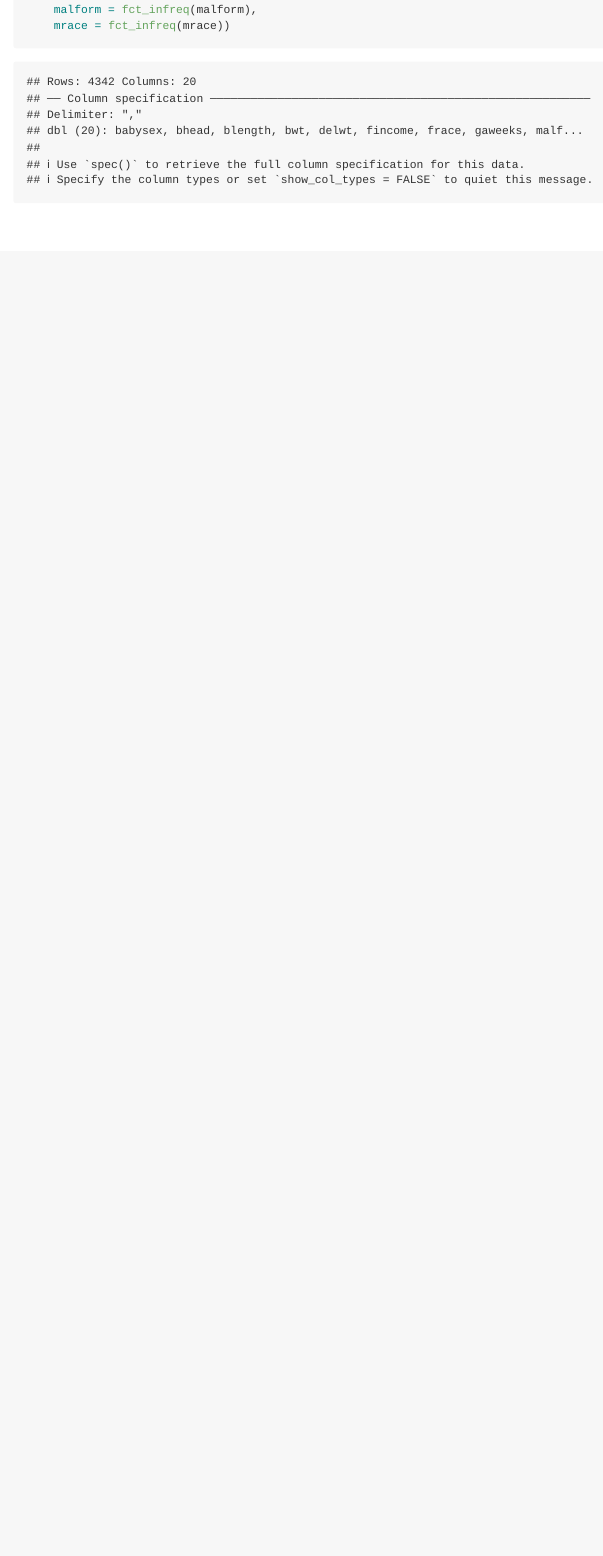
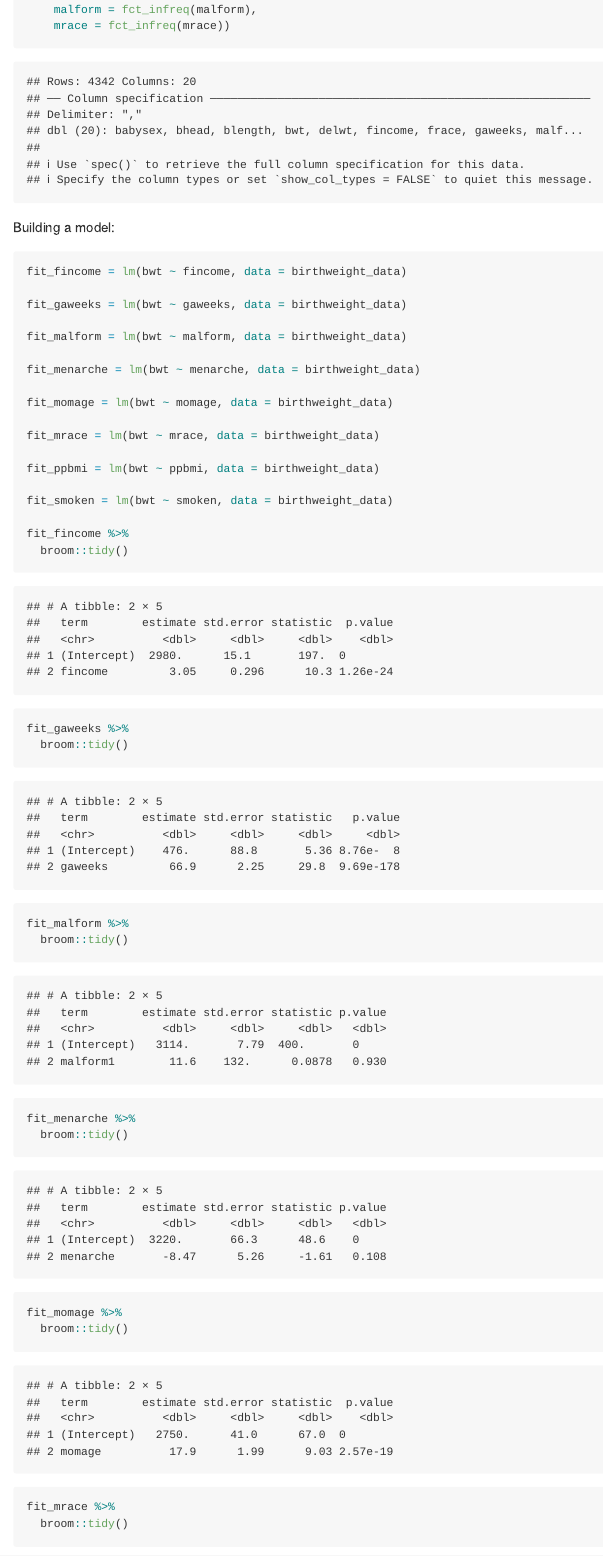
Before and after one commit to sophiam26/p8105_hw6_sm4594, an R Markdown document (p8105_hw6_sm4594.Rmd): the page in a window 1100 px wide, from 820 px down. Rendered offline with R 4.5, knitr and Pandoc, with nearby package versions; column names are cleaned by a stand-in for the janitor package.

Commit message:
univariate models to assess significance

````diff
--- a/p8105_hw6_sm4594.Rmd
+++ b/p8105_hw6_sm4594.Rmd
@@ -27,4 +27,41 @@ birthweight_data = read_csv(file = "./data/birthweight.csv") %>%
     frace = fct_infreq(frace),
     malform = fct_infreq(malform),
     mrace = fct_infreq(mrace))
+```
 
+Building a model:
+
+```{r}
+fit_fincome = lm(bwt ~ fincome, data = birthweight_data)
+
+fit_gaweeks = lm(bwt ~ gaweeks, data = birthweight_data)
+
+fit_malform = lm(bwt ~ malform, data = birthweight_data)
+
+fit_menarche = lm(bwt ~ menarche, data = birthweight_data)
+
+fit_momage = lm(bwt ~ momage, data = birthweight_data)
+
+fit_mrace = lm(bwt ~ mrace, data = birthweight_data)
+
+fit_ppbmi = lm(bwt ~ ppbmi, data = birthweight_data)
+
+fit_smoken = lm(bwt ~ smoken, data = birthweight_data)
+
+fit_fincome %>%
+  broom::tidy()
+
+fit_gaweeks %>%
+  broom::tidy()
+
+fit_malform %>%
+  broom::tidy()
+
+fit_menarche %>%
+  broom::tidy()
+
+fit_momage %>%
+  broom::tidy()
+
+fit_mrace %>%
+  broom::tidy()
````
Also changed, not shown: p8105_hw6_sm4594.md, p8105_hw6_sm4594.Rmd (9 more changed lines).
